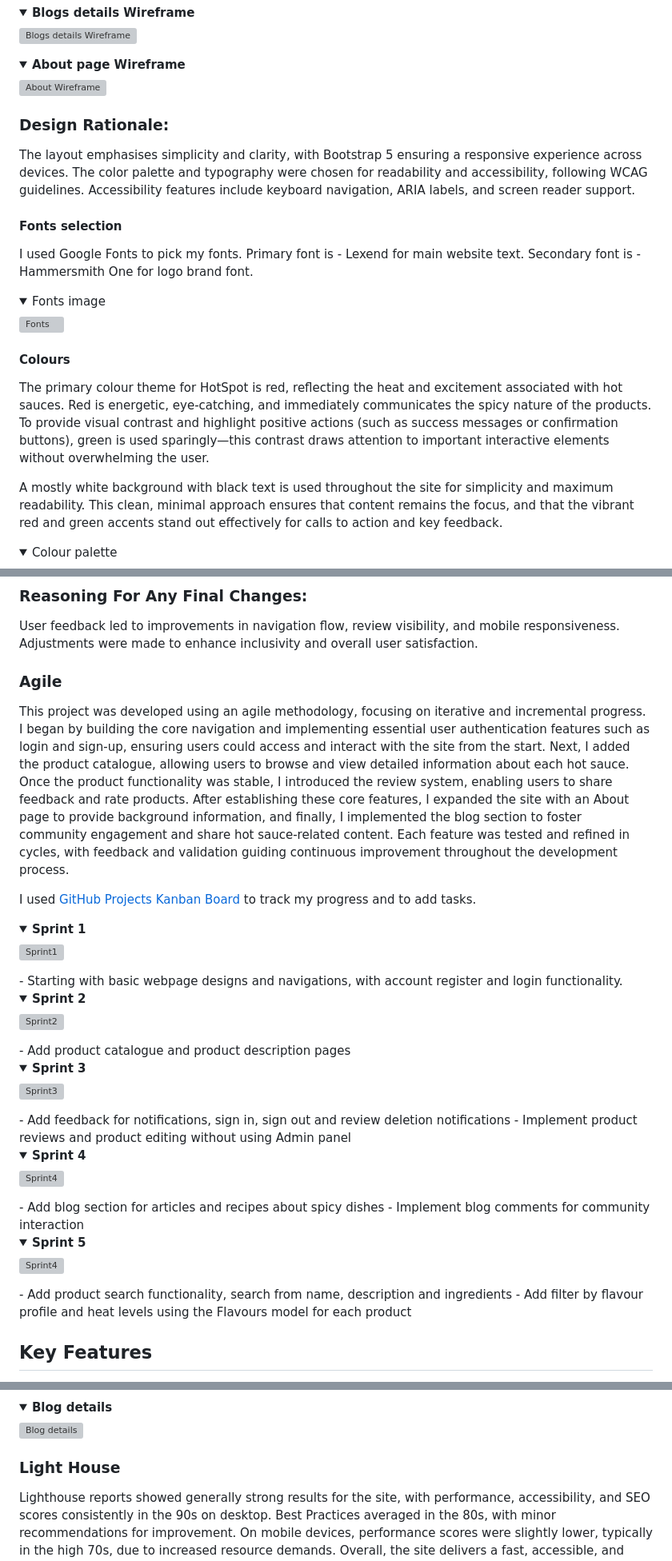
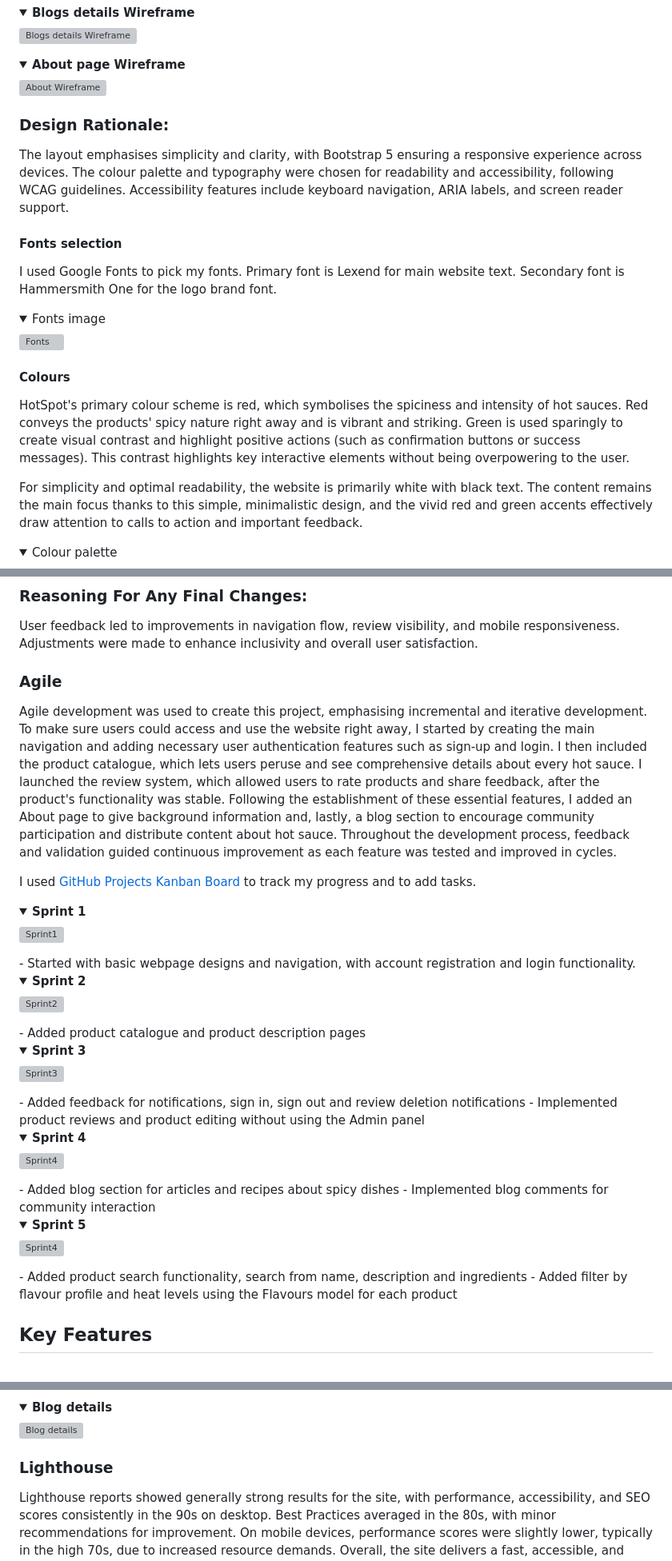
Before and after one commit to wen-l-liu/HotSpot, a Markdown page: README.md, 3 parts joined by grey strips. Shown at 80% size. Drawn GitHub-style; folded sections open; grey boxes are pictures that could not be loaded.

Commit message:
correct typos and improve accessibility descriptions

```diff
--- a/README.md
+++ b/README.md
@@ -108,17 +103,14 @@ Here are wireframes for all the pages of the website.
   ![About Wireframe](documentation/wireframes/about-page.png)
   </details>
 
-
-
-
 ### Design Rationale:
-The layout emphasises simplicity and clarity, with Bootstrap 5 ensuring a responsive experience across devices. The color palette and typography were chosen for readability and accessibility, following WCAG guidelines.
+The layout emphasises simplicity and clarity, with Bootstrap 5 ensuring a responsive experience across devices. The colour palette and typography were chosen for readability and accessibility, following WCAG guidelines.
 Accessibility features include keyboard navigation, ARIA labels, and screen reader support.
 
 #### Fonts selection
 I used Google Fonts to pick my fonts.
-Primary font is - Lexend for main website text.
-Secondary font is - Hammersmith One for logo brand font.
+Primary font is Lexend for main website text.
+Secondary font is Hammersmith One for the logo brand font.
 
   <details open>
   <summary>Fonts image</summary>
@@ -126,11 +118,11 @@ Secondary font is - Hammersmith One for logo brand font.
   ![Fonts](documentation/images/fonts.png)
   </details>
 
-#### Colours ####
+#### Colours
 
-The primary colour theme for HotSpot is red, reflecting the heat and excitement associated with hot sauces. Red is energetic, eye-catching, and immediately communicates the spicy nature of the products. To provide visual contrast and highlight positive actions (such as success messages or confirmation buttons), green is used sparingly—this contrast draws attention to important interactive elements without overwhelming the user.
+HotSpot's primary colour scheme is red, which symbolises the spiciness and intensity of hot sauces. Red conveys the products' spicy nature right away and is vibrant and striking. Green is used sparingly to create visual contrast and highlight positive actions (such as confirmation buttons or success messages). This contrast highlights key interactive elements without being overpowering to the user.
 
-A mostly white background with black text is used throughout the site for simplicity and maximum readability. This clean, minimal approach ensures that content remains the focus, and that the vibrant red and green accents stand out effectively for calls to action and key feedback.
+For simplicity and optimal readability, the website is primarily white with black text. The content remains the main focus thanks to this simple, minimalistic design, and the vivid red and green accents effectively draw attention to calls to action and important feedback.
 
   <details open>
   <summary>Colour palette</summary>
@@ -141,11 +133,9 @@ A mostly white background with black text is used throughout the site for simpli
 ### Reasoning For Any Final Changes:
 User feedback led to improvements in navigation flow, review visibility, and mobile responsiveness. Adjustments were made to enhance inclusivity and overall user satisfaction.
 
-
-
 ### Agile
-This project was developed using an agile methodology, focusing on iterative and incremental progress. I began by building the core navigation and implementing essential user authentication features such as login and sign-up, ensuring users could access and interact with the site from the start.
-Next, I added the product catalogue, allowing users to browse and view detailed information about each hot sauce. Once the product functionality was stable, I introduced the review system, enabling users to share feedback and rate products. After establishing these core features, I expanded the site with an About page to provide background information, and finally, I implemented the blog section to foster community engagement and share hot sauce-related content. Each feature was tested and refined in cycles, with feedback and validation guiding continuous improvement throughout the development process.
+Agile development was used to create this project, emphasising incremental and iterative development. To make sure users could access and use the website right away, I started by creating the main navigation and adding necessary user authentication features such as sign-up and login.
+I then included the product catalogue, which lets users peruse and see comprehensive details about every hot sauce. I launched the review system, which allowed users to rate products and share feedback, after the product's functionality was stable. Following the establishment of these essential features, I added an About page to give background information and, lastly, a blog section to encourage community participation and distribute content about hot sauce. Throughout the development process, feedback and validation guided continuous improvement as each feature was tested and improved in cycles.
 
 I used [GitHub Projects Kanban Board](https://github.com/users/wen-l-liu/projects/10) to track my progress and to add tasks.
 
@@ -154,39 +144,38 @@ I used [GitHub Projects Kanban Board](https://github.com/users/wen-l-liu/project
 
   ![Sprint1](documentation/agile/sprint-1.png)
   </details>
-- Starting with basic webpage designs and navigations, with account register and login functionality.
+- Started with basic webpage designs and navigation, with account registration and login functionality.
 
   <details>
   <summary><strong>Sprint 2</strong></summary>
 
   ![Sprint2](documentation/agile/sprint-2.png)
   </details>
-- Add product catalogue and product description pages
+- Added product catalogue and product description pages
 
   <details>
   <summary><strong>Sprint 3</strong></summary>
 
   ![Sprint3](documentation/agile/sprint-3.png)
   </details>
-- Add feedback for notifications, sign in, sign out and review deletion notifications
-- Implement product reviews and product editing without using Admin panel
+- Added feedback for notifications, sign in, sign out and review deletion notifications
+- Implemented product reviews and product editing without using the Admin panel
 
   <details>
   <summary><strong>Sprint 4</strong></summary>
 
   ![Sprint4](documentation/agile/sprint-blog.png)
   </details>
-- Add blog section for articles and recipes about spicy dishes
-- Implement blog comments for community interaction
+- Added blog section for articles and recipes about spicy dishes
+- Implemented blog comments for community interaction
 
   <details>
   <summary><strong>Sprint 5</strong></summary>
 
   ![Sprint4](documentation/agile/sprint-5.png)
   </details>
-- Add product search functionality, search from name, description and ingredients
-- Add filter by flavour profile and heat levels using the Flavours model for each product
-
+- Added product search functionality, search from name, description and ingredients
+- Added filter by flavour profile and heat levels using the Flavours model for each product
 
 ## Key Features
 
@@ -332,7 +317,7 @@ For filters in the product page, there were WAVE warnings about missing fieldset
   ![Blog details](documentation/validation/wave/wave-blog-details.png)
   </details>
 
-### Light House
+### Lighthouse
 Lighthouse reports showed generally strong results for the site, with performance, accessibility, and SEO scores consistently in the 90s on desktop. Best Practices averaged in the 80s, with minor recommendations for improvement. On mobile devices, performance scores were slightly lower, typically in the high 70s, due to increased resource demands. Overall, the site delivers a fast, accessible, and well-optimised experience across platforms.
 
   <details>
```
Also changed, not shown: other parts of README.md (+17 -29 lines).
